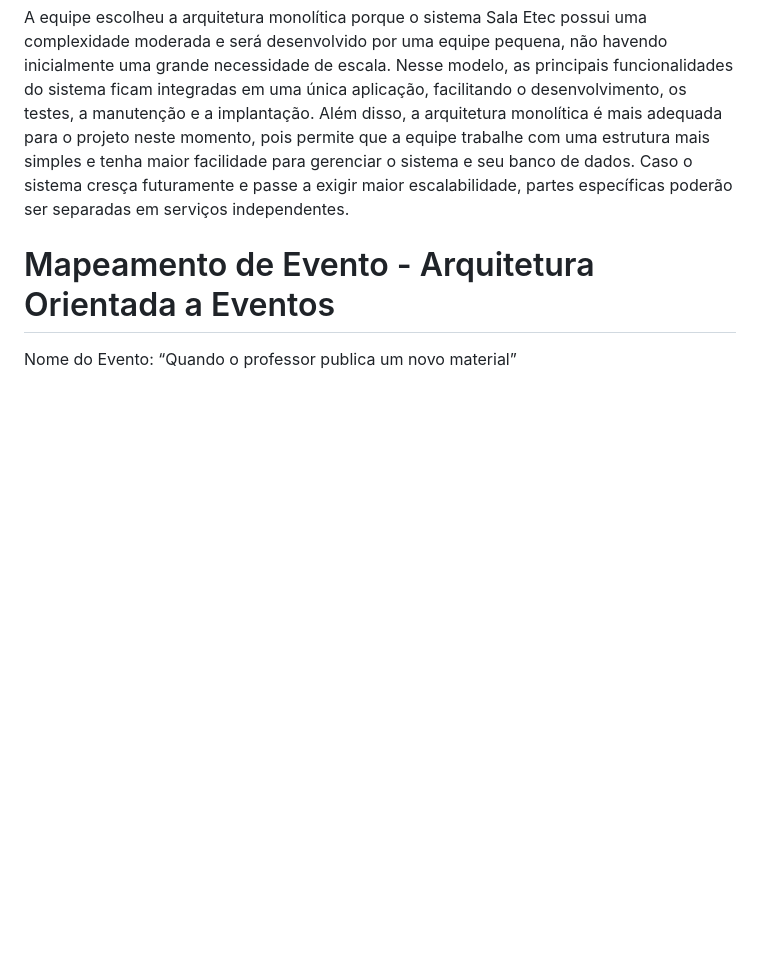
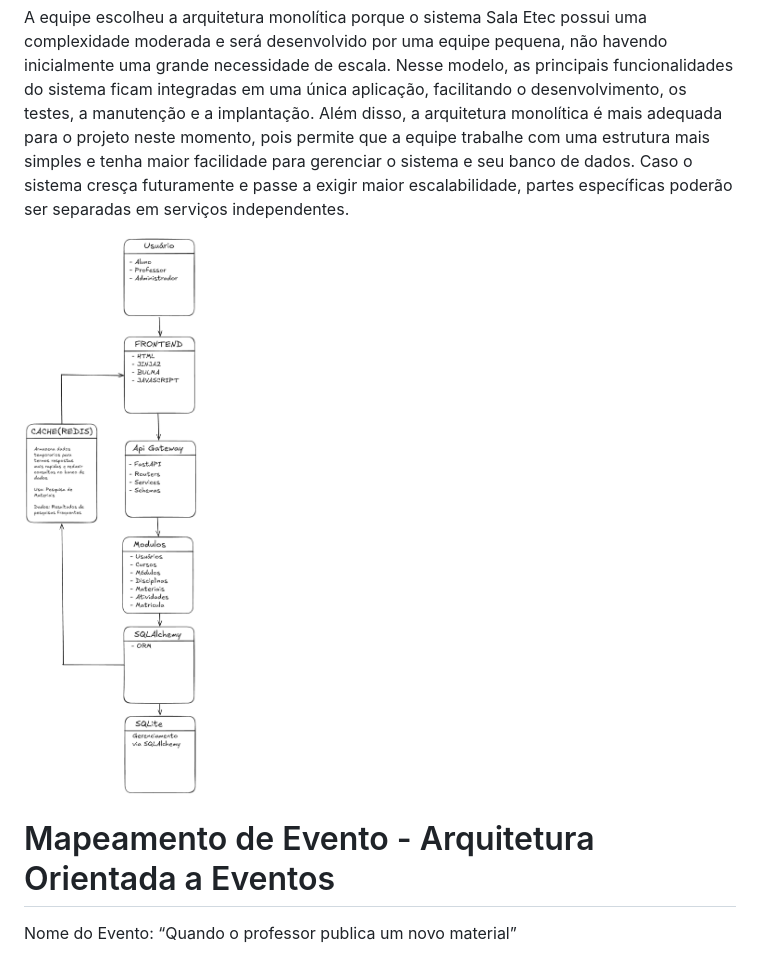
Before and after one commit to Heus-Sueh/sala-etec, a Markdown page: README.md, the part around the change. Drawn GitHub-style; blank space fills up the shorter version.

Commit message:
readme atualizado

```diff
--- a/README.md
+++ b/README.md
@@ -140,6 +140,8 @@ Justificativa Técnica:
 
 A equipe escolheu a arquitetura monolítica porque o sistema Sala Etec possui uma complexidade moderada e será desenvolvido por uma equipe pequena, não havendo inicialmente uma grande necessidade de escala. Nesse modelo, as principais funcionalidades do sistema ficam integradas em uma única aplicação, facilitando o desenvolvimento, os testes, a manutenção e a implantação. Além disso, a arquitetura monolítica é mais adequada para o projeto neste momento, pois permite que a equipe trabalhe com uma estrutura mais simples e tenha maior facilidade para gerenciar o sistema e seu banco de dados. Caso o sistema cresça futuramente e passe a exigir maior escalabilidade, partes específicas poderão ser separadas em serviços independentes.
 
+![diagrama-de-arquitetura](/docs/diagrama-de-arquitetura.png)
+
 # Mapeamento de Evento - Arquitetura Orientada a Eventos
 
 Nome do Evento: “Quando o professor publica um novo material”
```
